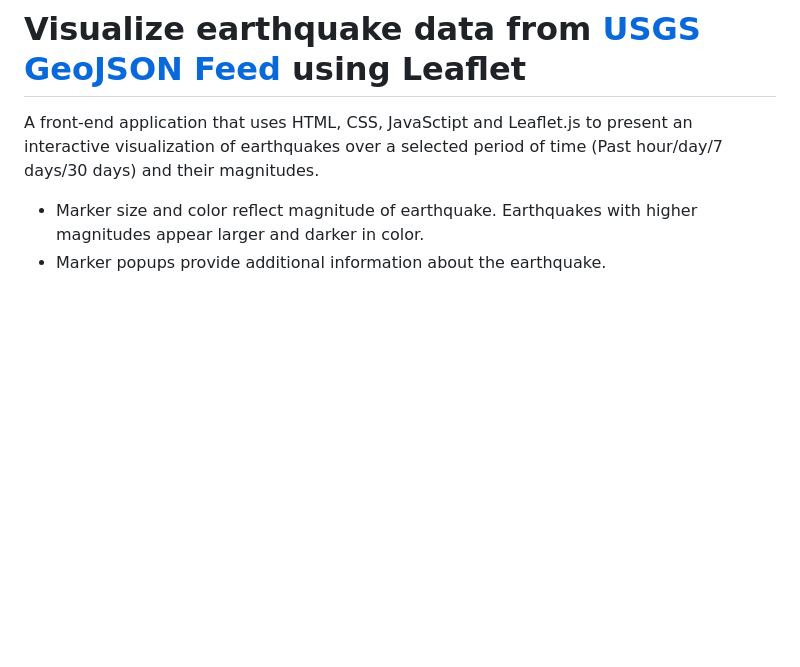
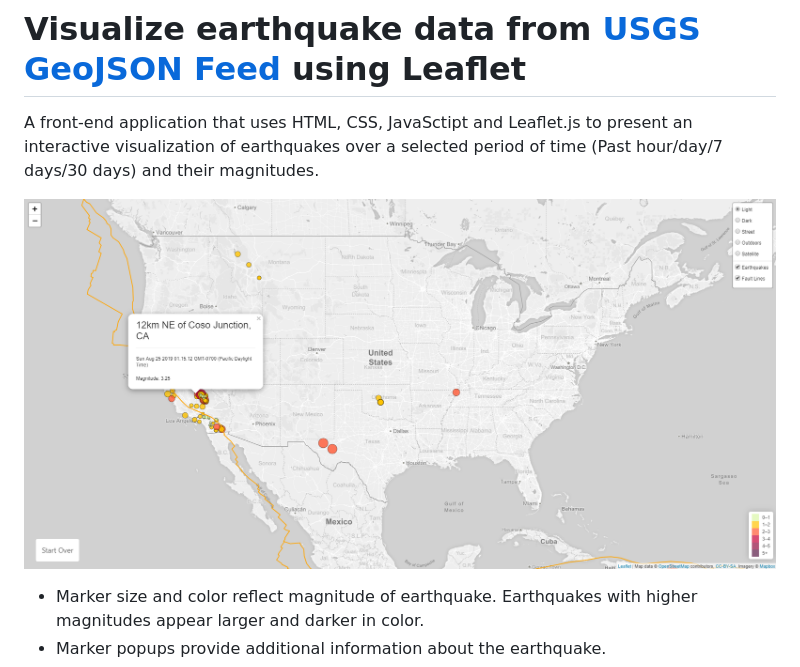
Before and after one commit to hmzskr/EarthquakeMap, a Markdown page: README.md, the part around the change. Rendered like a GitHub page; pictures changed too: screenshots/EarthquakeMap.png (added); blank space fills up the shorter version.

Commit message:
screenshot

```diff
--- a/README.md
+++ b/README.md
@@ -1,6 +1,8 @@
 # Visualize earthquake data from [USGS GeoJSON Feed](http://earthquake.usgs.gov/earthquakes/feed/v1.0/geojson.php) using Leaflet
 
 A front-end application that uses HTML, CSS, JavaSctipt and Leaflet.js to present an interactive visualization of earthquakes over a selected period of time (Past hour/day/7 days/30 days) and their magnitudes.
+
+![Screenshot](screenshots/EarthquakeMap.png)
 
 * Marker size and color reflect magnitude of earthquake. Earthquakes with higher magnitudes appear larger and darker in color.
 * Marker popups provide additional information about the earthquake.
```
